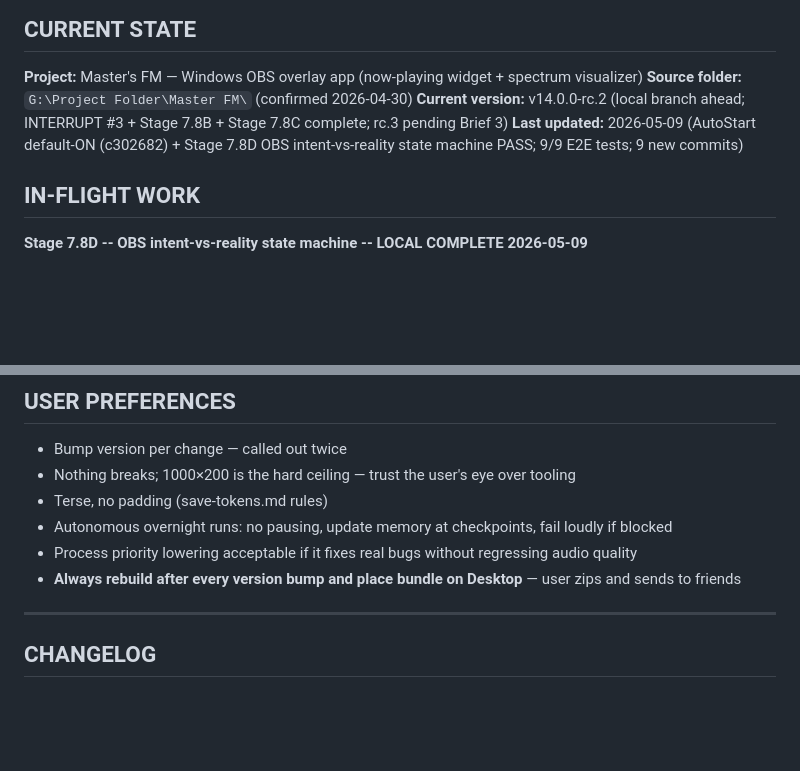
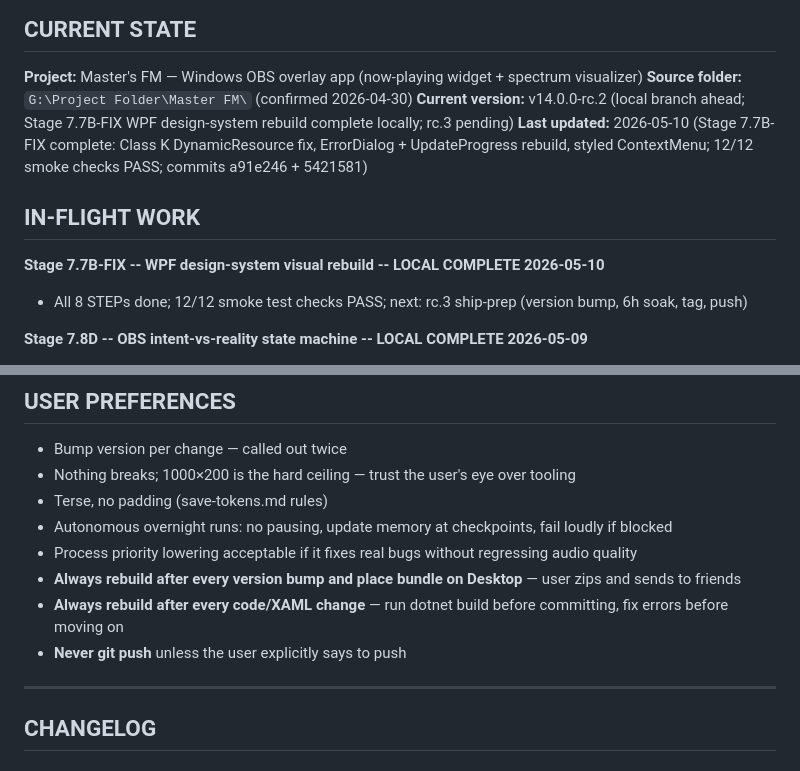
Before and after one commit to MasterShadex/Masters-FM, a Markdown page: md/memory.md, 2 parts joined by grey strips. GitHub-like rendering; blank space fills up the shorter version.

```diff
--- a/md/memory.md
+++ b/md/memory.md
@@ -9,10 +9,13 @@ The user is your editor, not your co-author here. Keep it factual, scannable, an
 
 **Project:** Master's FM — Windows OBS overlay app (now-playing widget + spectrum visualizer)
 **Source folder:** `G:\Project Folder\Master FM\` (confirmed 2026-04-30)
-**Current version:** v14.0.0-rc.2 (local branch ahead; INTERRUPT #3 + Stage 7.8B + Stage 7.8C complete; rc.3 pending Brief 3)
-**Last updated:** 2026-05-09 (AutoStart default-ON (c302682) + Stage 7.8D OBS intent-vs-reality state machine PASS; 9/9 E2E tests; 9 new commits)
+**Current version:** v14.0.0-rc.2 (local branch ahead; Stage 7.7B-FIX WPF design-system rebuild complete locally; rc.3 pending)
+**Last updated:** 2026-05-10 (Stage 7.7B-FIX complete: Class K DynamicResource fix, ErrorDialog + UpdateProgress rebuild, styled ContextMenu; 12/12 smoke checks PASS; commits a91e246 + 5421581)
 
 ## IN-FLIGHT WORK
+
+**Stage 7.7B-FIX -- WPF design-system visual rebuild -- LOCAL COMPLETE 2026-05-10**
+- All 8 STEPs done; 12/12 smoke test checks PASS; next: rc.3 ship-prep (version bump, 6h soak, tag, push)
 
 **Stage 7.8D -- OBS intent-vs-reality state machine -- LOCAL COMPLETE 2026-05-09**
 - Bug fixed: obs.enabled never cleared by toggle; 5s App.xaml.cs auto-add re-added source on every restart
@@ -161,6 +164,8 @@ Inside `@"..."@`, `` "`"`$msiFile`"" `` expands to `""$msiFile""` — PowerShell
 - Autonomous overnight runs: no pausing, update memory at checkpoints, fail loudly if blocked
 - Process priority lowering acceptable if it fixes real bugs without regressing audio quality
 - **Always rebuild after every version bump and place bundle on Desktop** — user zips and sends to friends
+- **Always rebuild after every code/XAML change** — run dotnet build before committing, fix errors before moving on
+- **Never git push** unless the user explicitly says to push
 
 ---
 
```
Also changed, not shown: other parts of md/memory.md (+52 -0 lines).
